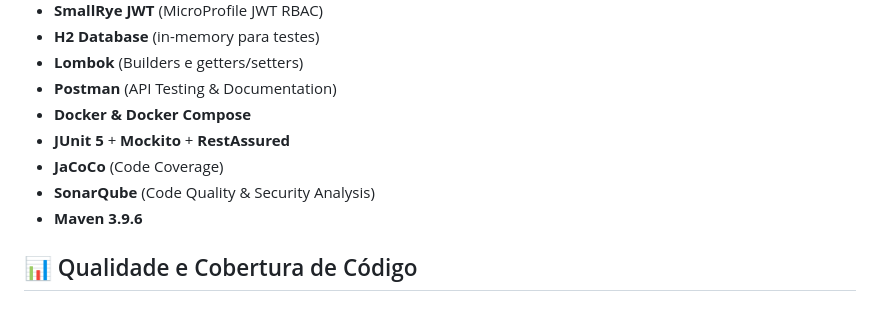
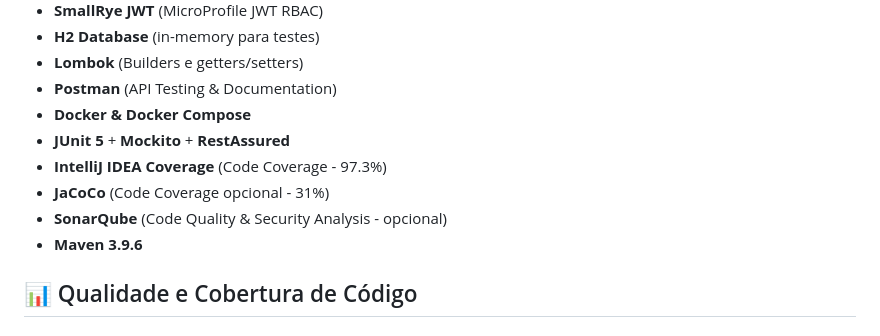
Before and after one commit to alfredosantos83/Painel-de-Investimentos, a Markdown page: README.md, the part around one of its changes. Rendered like a GitHub page.

```diff
--- a/README.md
+++ b/README.md
@@ -34,8 +34,9 @@ Sistema que analisa o comportamento financeiro do cliente e ajusta automaticamen
 - **Postman** (API Testing & Documentation)
 - **Docker & Docker Compose**
 - **JUnit 5** + **Mockito** + **RestAssured**
-- **JaCoCo** (Code Coverage)
-- **SonarQube** (Code Quality & Security Analysis)
+- **IntelliJ IDEA Coverage** (Code Coverage - 97.3%)
+- **JaCoCo** (Code Coverage opcional - 31%)
+- **SonarQube** (Code Quality & Security Analysis - opcional)
 - **Maven 3.9.6**
 
 ## 📊 Qualidade e Cobertura de Código
```
Also changed, not shown: other parts of README.md (+39 -3 lines).
